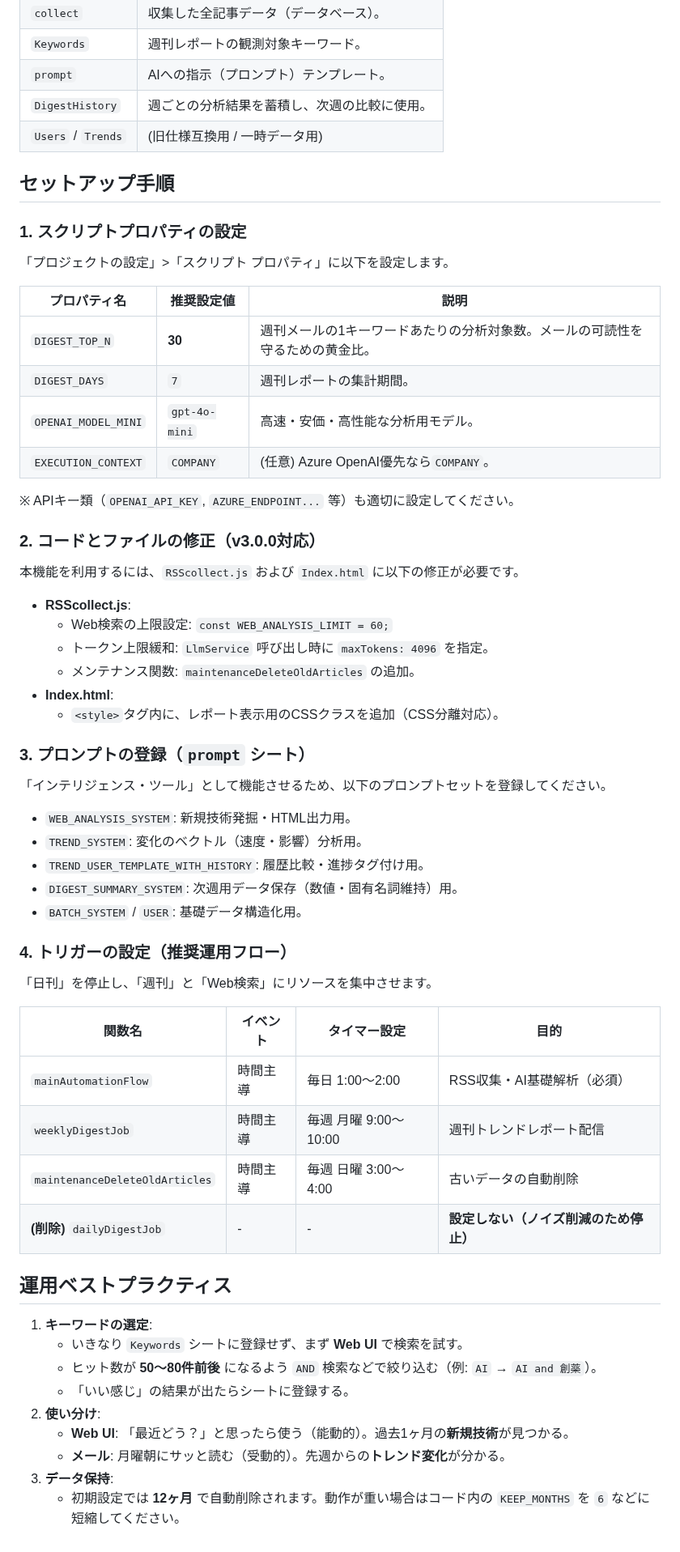
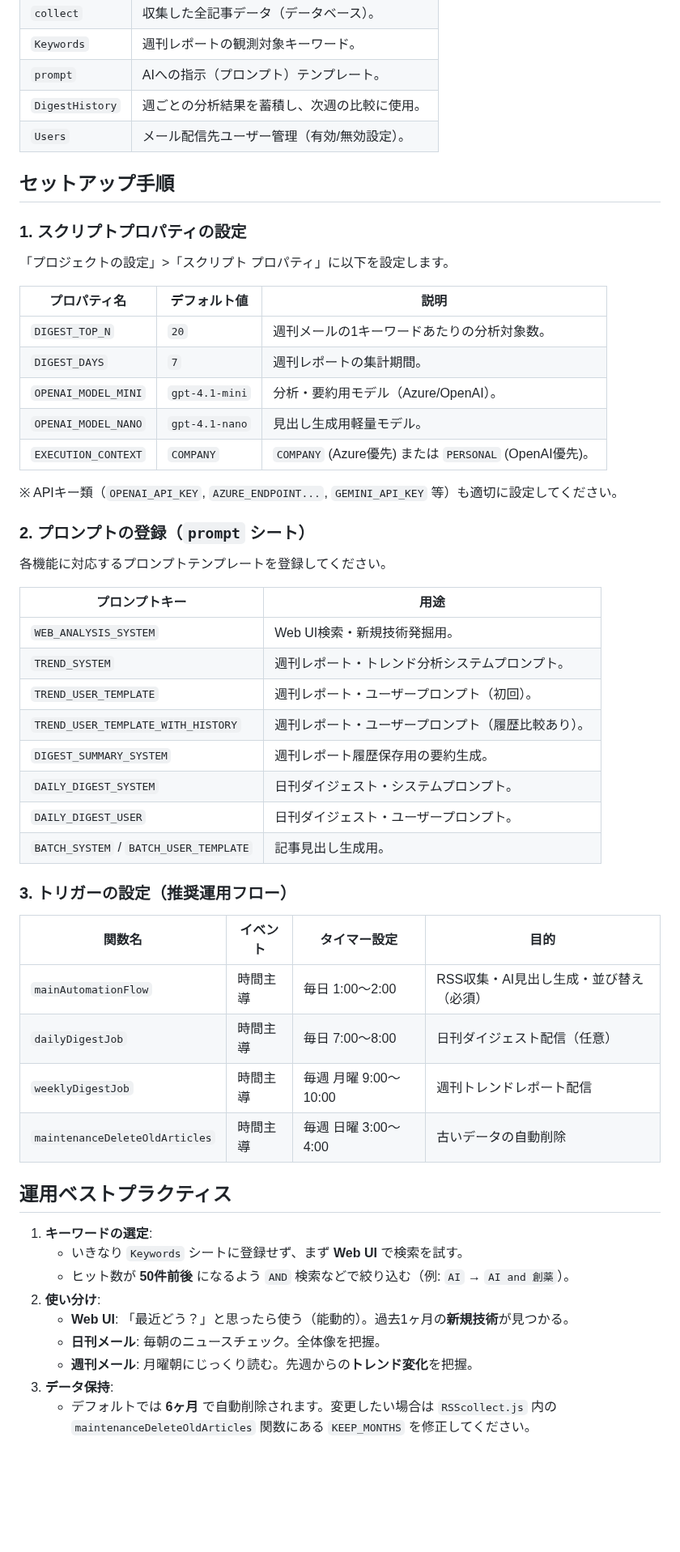
Before and after one commit to Boncoli/YATA-GAS, a Markdown page: README.md, the part around one of its changes. Shown at 81% size. Rendered like a GitHub page; blank space fills up the shorter version.

Commit message:
Docs: README.md update

```diff
--- a/README.md
+++ b/README.md
@@ -50,59 +56,54 @@
 | `Keywords`| 週刊レポートの観測対象キーワード。 |
 | `prompt` | AIへの指示（プロンプト）テンプレート。 |
 | `DigestHistory` | 週ごとの分析結果を蓄積し、次週の比較に使用。 |
-| `Users` / `Trends` | (旧仕様互換用 / 一時データ用) |
+| `Users` | メール配信先ユーザー管理（有効/無効設定）。 |
 
 ## セットアップ手順
 
 ### 1. スクリプトプロパティの設定
 「プロジェクトの設定」>「スクリプト プロパティ」に以下を設定します。
 
-| プロパティ名 | 推奨設定値 | 説明 |
+| プロパティ名 | デフォルト値 | 説明 |
 |---|---|---|
-| `DIGEST_TOP_N` | **30** | 週刊メールの1キーワードあたりの分析対象数。メールの可読性を守るための黄金比。 |
+| `DIGEST_TOP_N` | `20` | 週刊メールの1キーワードあたりの分析対象数。 |
 | `DIGEST_DAYS` | `7` | 週刊レポートの集計期間。 |
-| `OPENAI_MODEL_MINI` | `gpt-4o-mini` | 高速・安価・高性能な分析用モデル。 |
-| `EXECUTION_CONTEXT` | `COMPANY` | (任意) Azure OpenAI優先なら`COMPANY`。 |
+| `OPENAI_MODEL_MINI` | `gpt-4.1-mini` | 分析・要約用モデル（Azure/OpenAI）。 |
+| `OPENAI_MODEL_NANO` | `gpt-4.1-nano` | 見出し生成用軽量モデル。 |
+| `EXECUTION_CONTEXT` | `COMPANY` | `COMPANY` (Azure優先) または `PERSONAL` (OpenAI優先)。 |
 
-※ APIキー類（`OPENAI_API_KEY`, `AZURE_ENDPOINT...` 等）も適切に設定してください。
+※ APIキー類（`OPENAI_API_KEY`, `AZURE_ENDPOINT...`, `GEMINI_API_KEY` 等）も適切に設定してください。
 
-### 2. コードとファイルの修正（v3.0.0対応）
-本機能を利用するには、`RSScollect.js` および `Index.html` に以下の修正が必要です。
+### 2. プロンプトの登録（`prompt` シート）
+各機能に対応するプロンプトテンプレートを登録してください。
 
-* **RSScollect.js**:
-    * Web検索の上限設定: `const WEB_ANALYSIS_LIMIT = 60;`
-    * トークン上限緩和: `LlmService` 呼び出し時に `maxTokens: 4096` を指定。
-    * メンテナンス関数: `maintenanceDeleteOldArticles` の追加。
-* **Index.html**:
-    * `<style>`タグ内に、レポート表示用のCSSクラスを追加（CSS分離対応）。
+| プロンプトキー | 用途 |
+|---|---|
+| `WEB_ANALYSIS_SYSTEM` | Web UI検索・新規技術発掘用。 |
+| `TREND_SYSTEM` | 週刊レポート・トレンド分析システムプロンプト。 |
+| `TREND_USER_TEMPLATE` | 週刊レポート・ユーザープロンプト（初回）。 |
+| `TREND_USER_TEMPLATE_WITH_HISTORY` | 週刊レポート・ユーザープロンプト（履歴比較あり）。 |
+| `DIGEST_SUMMARY_SYSTEM` | 週刊レポート履歴保存用の要約生成。 |
+| `DAILY_DIGEST_SYSTEM` | 日刊ダイジェスト・システムプロンプト。 |
+| `DAILY_DIGEST_USER` | 日刊ダイジェスト・ユーザープロンプト。 |
+| `BATCH_SYSTEM` / `BATCH_USER_TEMPLATE` | 記事見出し生成用。 |
 
-### 3. プロンプトの登録（`prompt` シート）
-「インテリジェンス・ツール」として機能させるため、以下のプロンプトセットを登録してください。
-
-* `WEB_ANALYSIS_SYSTEM`: 新規技術発掘・HTML出力用。
-* `TREND_SYSTEM`: 変化のベクトル（速度・影響）分析用。
-* `TREND_USER_TEMPLATE_WITH_HISTORY`: 履歴比較・進捗タグ付け用。
-* `DIGEST_SUMMARY_SYSTEM`: 次週用データ保存（数値・固有名詞維持）用。
-* `BATCH_SYSTEM` / `USER`: 基礎データ構造化用。
-
-### 4. トリガーの設定（推奨運用フロー）
-「日刊」を停止し、「週刊」と「Web検索」にリソースを集中させます。
+### 3. トリガーの設定（推奨運用フロー）
 
 | 関数名 | イベント | タイマー設定 | 目的 |
 |---|---|---|---|
-| `mainAutomationFlow` | 時間主導 | 毎日 1:00〜2:00 | RSS収集・AI基礎解析（必須） |
+| `mainAutomationFlow` | 時間主導 | 毎日 1:00〜2:00 | RSS収集・AI見出し生成・並び替え（必須） |
+| `dailyDigestJob` | 時間主導 | 毎日 7:00〜8:00 | 日刊ダイジェスト配信（任意） |
 | `weeklyDigestJob` | 時間主導 | 毎週 月曜 9:00〜10:00 | 週刊トレンドレポート配信 |
 | `maintenanceDeleteOldArticles` | 時間主導 | 毎週 日曜 3:00〜4:00 | 古いデータの自動削除 |
-| **(削除)** `dailyDigestJob` | - | - | **設定しない（ノイズ削減のため停止）** |
 
 ## 運用ベストプラクティス
 
 1.  **キーワードの選定**:
     * いきなり `Keywords` シートに登録せず、まず **Web UI** で検索を試す。
-    * ヒット数が **50〜80件前後** になるよう `AND` 検索などで絞り込む（例: `AI` → `AI and 創薬`）。
-    * 「いい感じ」の結果が出たらシートに登録する。
+    * ヒット数が **50件前後** になるよう `AND` 検索などで絞り込む（例: `AI` → `AI and 創薬`）。
 2.  **使い分け**:
     * **Web UI**: 「最近どう？」と思ったら使う（能動的）。過去1ヶ月の**新規技術**が見つかる。
-    * **メール**: 月曜朝にサッと読む（受動的）。先週からの**トレンド変化**が分かる。
+    * **日刊メール**: 毎朝のニュースチェック。全体像を把握。
+    * **週刊メール**: 月曜朝にじっくり読む。先週からの**トレンド変化**を把握。
 3.  **データ保持**:
-    * 初期設定では **12ヶ月** で自動削除されます。動作が重い場合はコード内の `KEEP_MONTHS` を `6` などに短縮してください。
+    * デフォルトでは **6ヶ月** で自動削除されます。変更したい場合は `RSScollect.js` 内の `maintenanceDeleteOldArticles` 関数にある `KEEP_MONTHS` を修正してください。
```
Also changed, not shown: other parts of README.md (+15 -9 lines).
